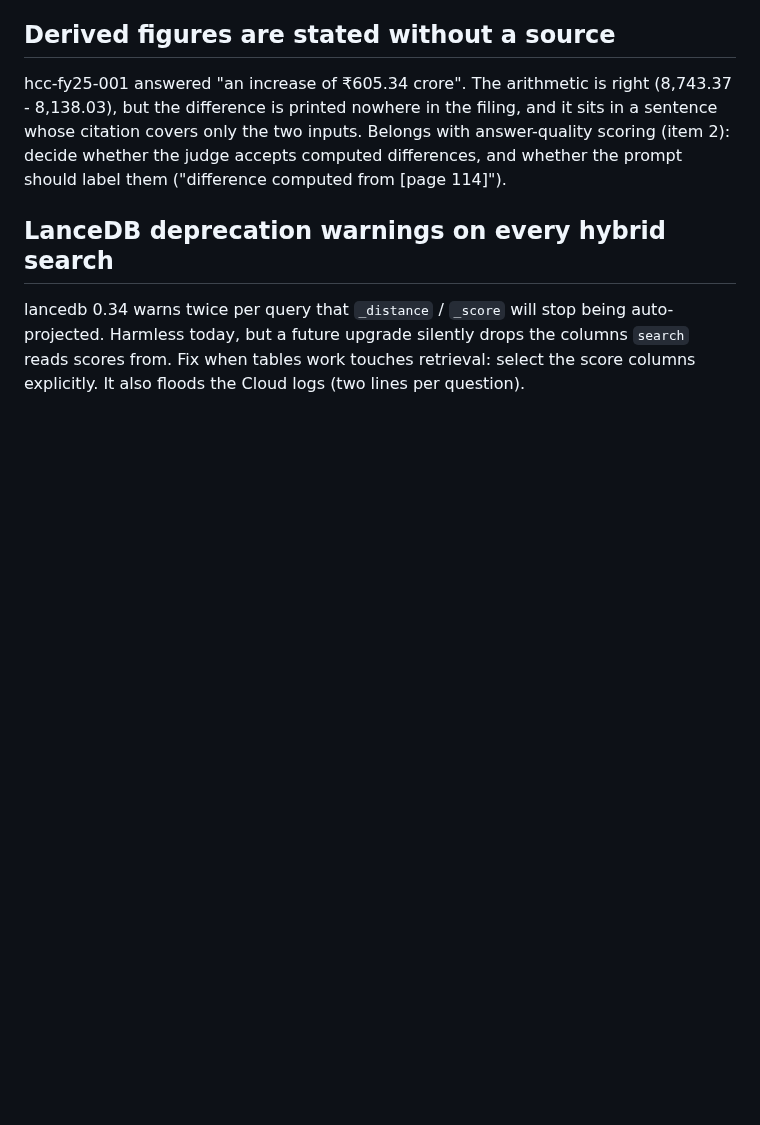
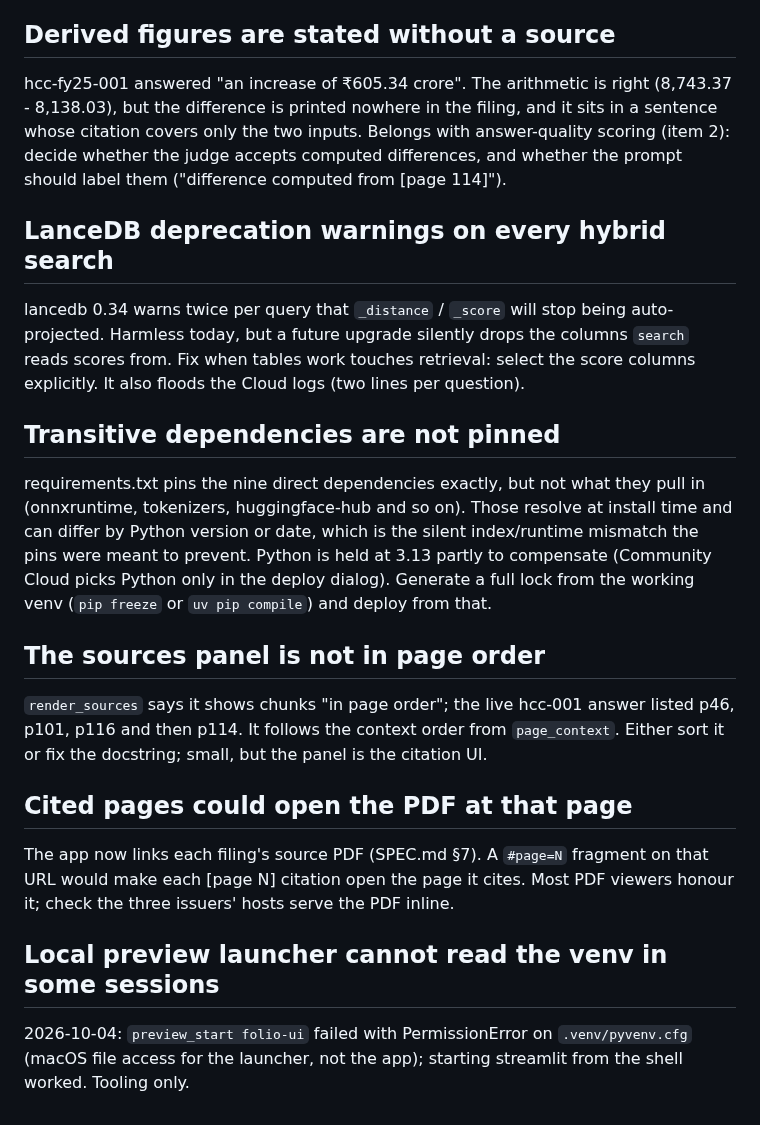
Before and after one commit to shivank2703/folio, a Markdown page: notes/accurate-step.md, the part around the change. Drawn GitHub-style; blank space fills up the shorter version.

```diff
--- a/notes/accurate-step.md
+++ b/notes/accurate-step.md
@@ -39,3 +39,32 @@ being auto-projected. Harmless today, but a future upgrade silently drops
 the columns `search` reads scores from. Fix when tables work touches
 retrieval: select the score columns explicitly. It also floods the Cloud
 logs (two lines per question).
+
+## Transitive dependencies are not pinned
+
+requirements.txt pins the nine direct dependencies exactly, but not what they
+pull in (onnxruntime, tokenizers, huggingface-hub and so on). Those resolve at
+install time and can differ by Python version or date, which is the silent
+index/runtime mismatch the pins were meant to prevent. Python is held at 3.13
+partly to compensate (Community Cloud picks Python only in the deploy dialog).
+Generate a full lock from the working venv (`pip freeze` or `uv pip compile`)
+and deploy from that.
+
+## The sources panel is not in page order
+
+`render_sources` says it shows chunks "in page order"; the live hcc-001 answer
+listed p46, p101, p116 and then p114. It follows the context order from
+`page_context`. Either sort it or fix the docstring; small, but the panel is
+the citation UI.
+
+## Cited pages could open the PDF at that page
+
+The app now links each filing's source PDF (SPEC.md §7). A `#page=N` fragment
+on that URL would make each [page N] citation open the page it cites. Most PDF
+viewers honour it; check the three issuers' hosts serve the PDF inline.
+
+## Local preview launcher cannot read the venv in some sessions
+
+2026-10-04: `preview_start folio-ui` failed with PermissionError on
+`.venv/pyvenv.cfg` (macOS file access for the launcher, not the app); starting
+streamlit from the shell worked. Tooling only.
```
Also changed, not shown: README.md (+38 -10 lines), notes/v1-handoffs.md (+4 -3 lines), docs/demo.gif (added), 1 other file.
